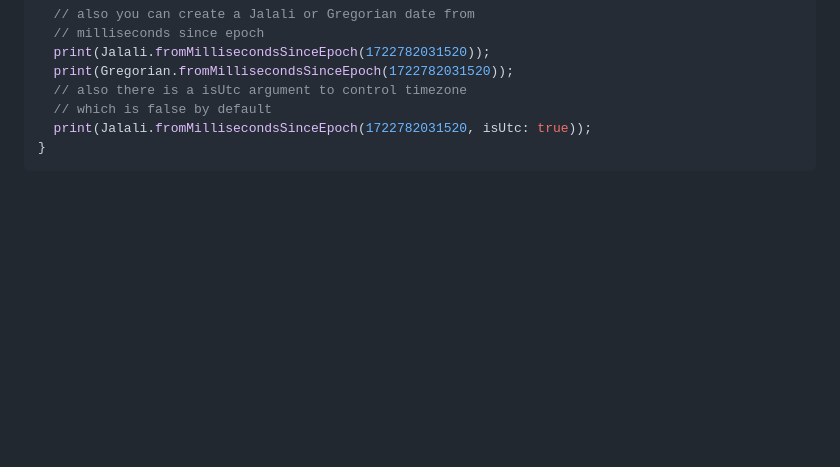
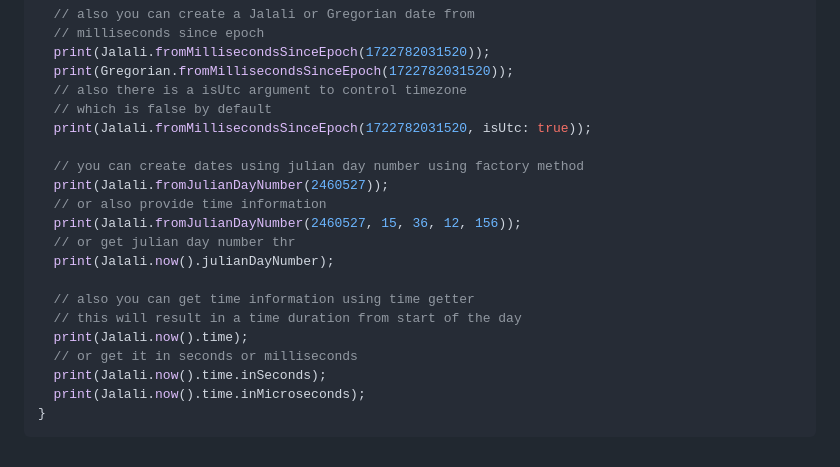
Before and after one commit to FatulM/shamsi_date, a Markdown page: README.md, the part around the change. Rendered like a GitHub page; blank space fills up the shorter version.

````diff
--- a/README.md
+++ b/README.md
@@ -554,6 +554,20 @@ void main() {
   // also there is a isUtc argument to control timezone
   // which is false by default
   print(Jalali.fromMillisecondsSinceEpoch(1722782031520, isUtc: true));
+
+  // you can create dates using julian day number using factory method
+  print(Jalali.fromJulianDayNumber(2460527));
+  // or also provide time information
+  print(Jalali.fromJulianDayNumber(2460527, 15, 36, 12, 156));
+  // or get julian day number thr
+  print(Jalali.now().julianDayNumber);
+
+  // also you can get time information using time getter
+  // this will result in a time duration from start of the day
+  print(Jalali.now().time);
+  // or get it in seconds or milliseconds
+  print(Jalali.now().time.inSeconds);
+  print(Jalali.now().time.inMicroseconds);
 }
 ```
 
````
